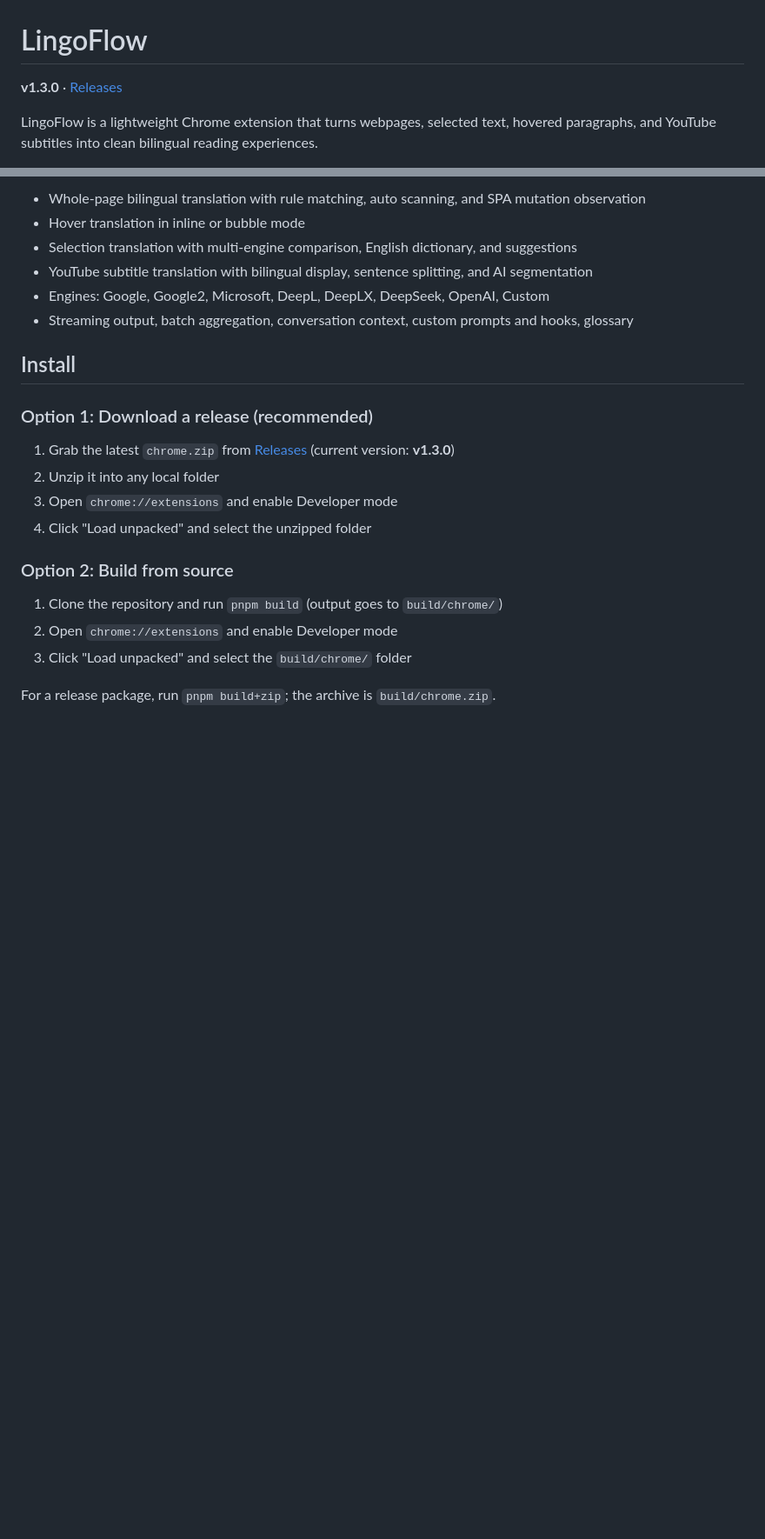
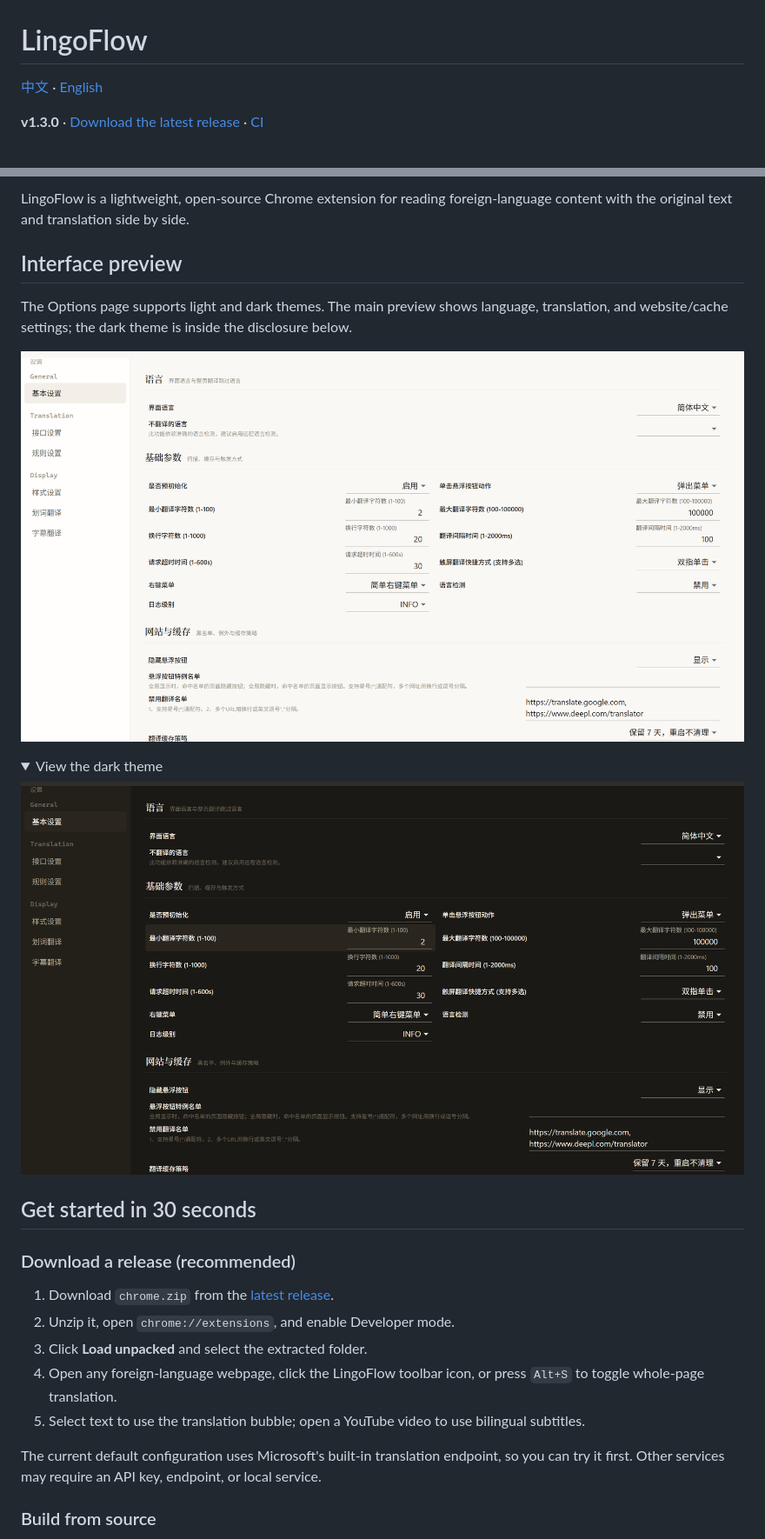
Before and after one commit to Guivyn/lingoflow, a Markdown page: README.en.md, 2 parts joined by grey strips. Shown at 87% size. GitHub-like rendering; pictures changed too: assets/readme/screenshots/settings-dark.png (added), assets/readme/screenshots/settings-light.png (added); folded sections open; blank space fills up the shorter version.

Commit message:
docs: refresh GitHub README and preview assets

```diff
--- a/README.en.md
+++ b/README.en.md
@@ -1,6 +1,6 @@
 # LingoFlow
 
-**v1.3.0** · [Releases](https://github.com/Guivyn/lingoflow/releases)
+[中文](README.md) · [English](README.en.md)
 
-LingoFlow is a lightweight Chrome extension that turns webpages, selected text, hovered paragraphs, and YouTube subtitles into clean bilingual reading experiences.
+**v1.3.0** · [Download the latest release](https://github.com/Guivyn/lingoflow/releases/latest) · [CI](https://github.com/Guivyn/lingoflow/actions/workflows/ci.yml)
 
@@ -8,24 +10,33 @@ LingoFlow is a lightweight Chrome extension that turns webpages, selected text,
 
-- Whole-page bilingual translation with rule matching, auto scanning, and SPA mutation observation
-- Hover translation in inline or bubble mode
-- Selection translation with multi-engine comparison, English dictionary, and suggestions
-- YouTube subtitle translation with bilingual display, sentence splitting, and AI segmentation
-- Engines: Google, Google2, Microsoft, DeepL, DeepLX, DeepSeek, OpenAI, Custom
-- Streaming output, batch aggregation, conversation context, custom prompts and hooks, glossary
+LingoFlow is a lightweight, open-source Chrome extension for reading foreign-language content with the original text and translation side by side.
 
-## Install
+## Interface preview
 
-### Option 1: Download a release (recommended)
+The Options page supports light and dark themes. The main preview shows language, translation, and website/cache settings; the dark theme is inside the disclosure below.
 
-1. Grab the latest `chrome.zip` from [Releases](https://github.com/Guivyn/lingoflow/releases) (current version: **v1.3.0**)
-2. Unzip it into any local folder
-3. Open `chrome://extensions` and enable Developer mode
-4. Click "Load unpacked" and select the unzipped folder
+<p align="center">
+  <img src="./assets/readme/screenshots/settings-light.png" width="100%" alt="LingoFlow light Options page showing language, translation, and website/cache settings">
+</p>
 
-### Option 2: Build from source
+<details>
+  <summary>View the dark theme</summary>
 
-1. Clone the repository and run `pnpm build` (output goes to `build/chrome/`)
-2. Open `chrome://extensions` and enable Developer mode
-3. Click "Load unpacked" and select the `build/chrome/` folder
+  <p align="center">
+    <img src="./assets/readme/screenshots/settings-dark.png" width="100%" alt="LingoFlow dark Options page showing language, translation, and website/cache settings">
+  </p>
+</details>
 
-For a release package, run `pnpm build+zip`; the archive is `build/chrome.zip`.
+## Get started in 30 seconds
+
+### Download a release (recommended)
+
+1. Download `chrome.zip` from the [latest release](https://github.com/Guivyn/lingoflow/releases/latest).
+2. Unzip it, open `chrome://extensions`, and enable Developer mode.
+3. Click **Load unpacked** and select the extracted folder.
+4. Open any foreign-language webpage, click the LingoFlow toolbar icon, or press `Alt+S` to toggle whole-page translation.
+5. Select text to use the translation bubble; open a YouTube video to use bilingual subtitles.
+
+The current default configuration uses Microsoft's built-in translation endpoint, so you can try it first. Other services may require an API key, endpoint, or local service.
+
+### Build from source
+
```
Also changed, not shown: other parts of README.en.md (+62 -7 lines), README.md (+68 -48 lines), assets/readme/source/interface-1-v1.1.0.png (renamed from assets/readme/screenshots/interface-1.png), assets/readme/source/interface-2-v1.1.0.png (renamed from assets/readme/screenshots/interface-2.png), 1 other file.
